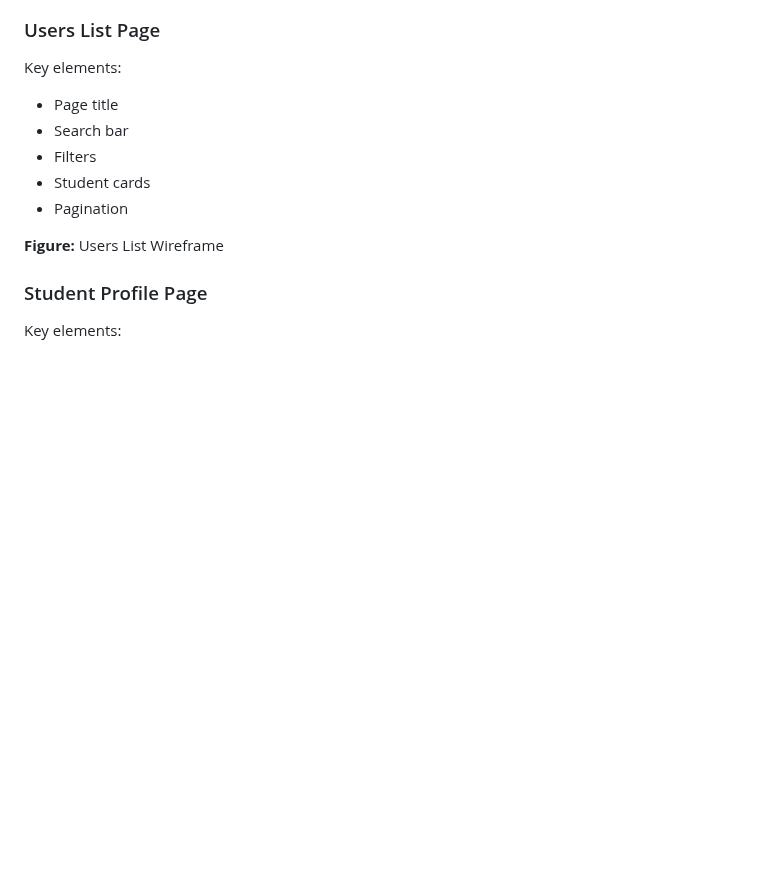
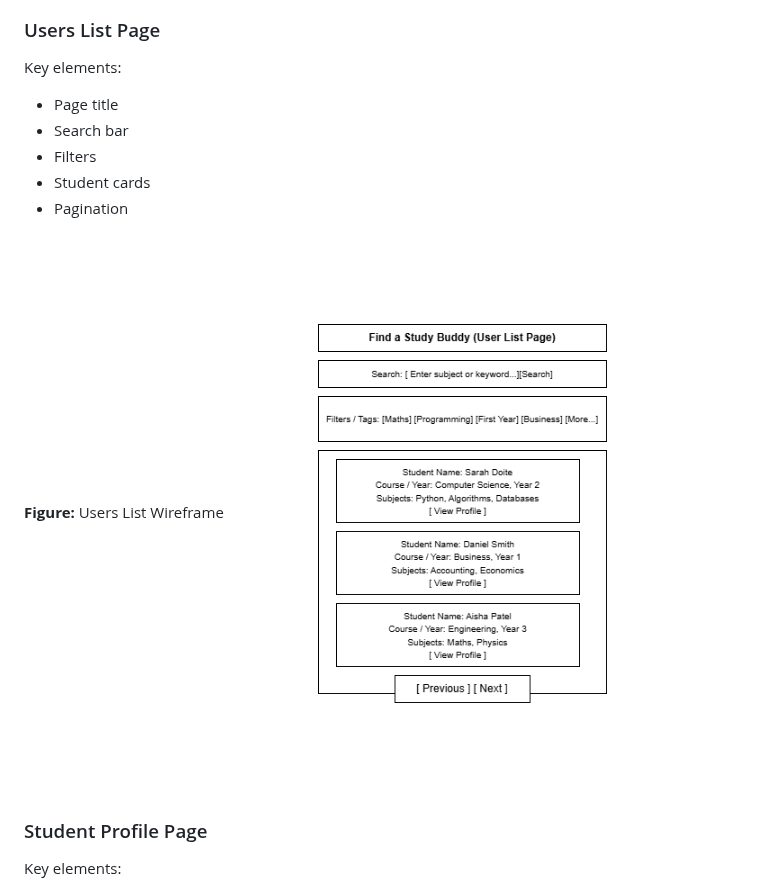
Before and after one commit to kiranbhusalusha-bit/study-buddies, a Markdown page: README.md, the part around the change. Rendered like a GitHub page; blank space fills up the shorter version.

```diff
--- a/README.md
+++ b/README.md
@@ -313,6 +313,8 @@ Key elements:
 - Pagination
 
 **Figure:** Users List Wireframe
+![Alt text](https://github.com/kiranbhusalusha-bit/study-buddies/blob/242227d227a53ac3ecf1e1dfc7ab6d20297587db/images/Wireframe2.drawio.png)
+
 
 ### Student Profile Page
 Key elements:
```
